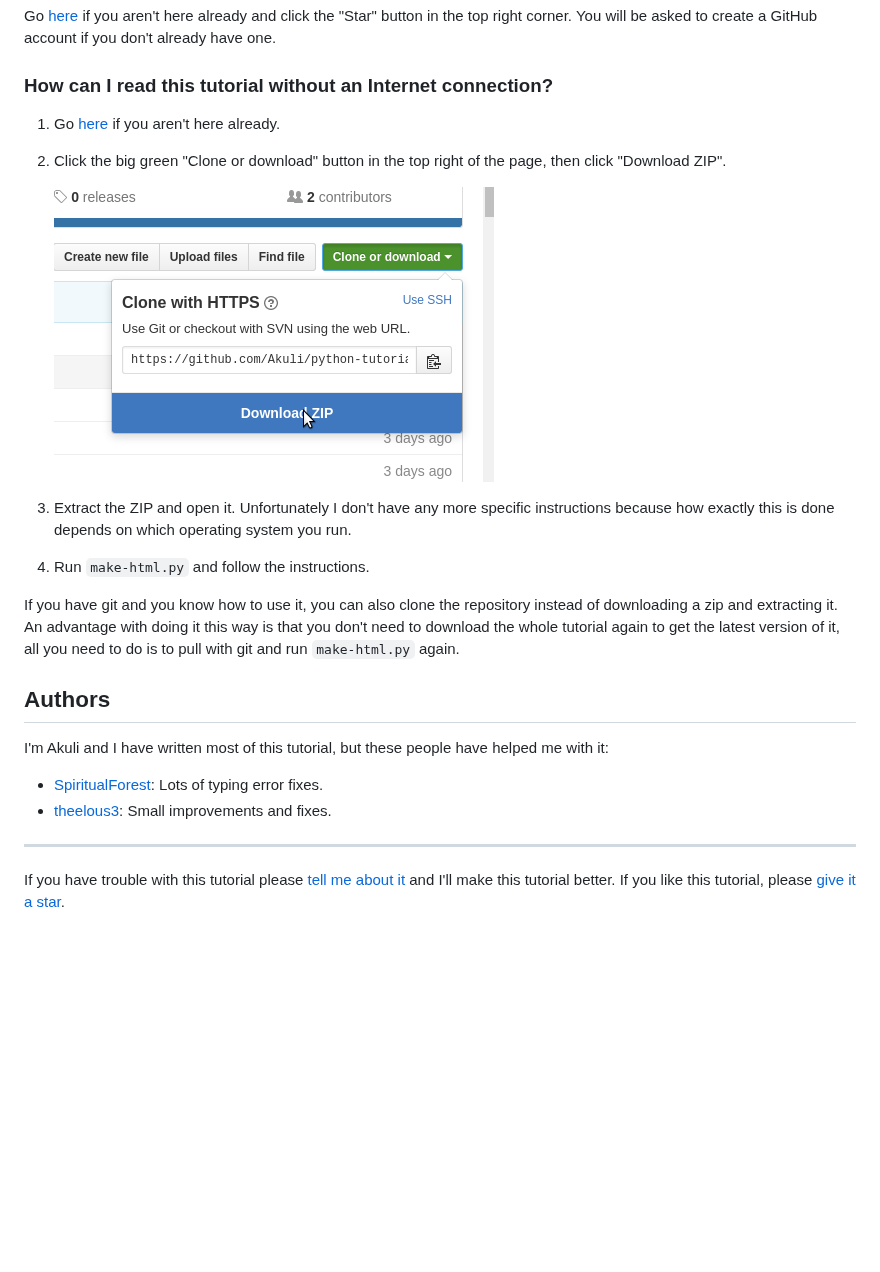
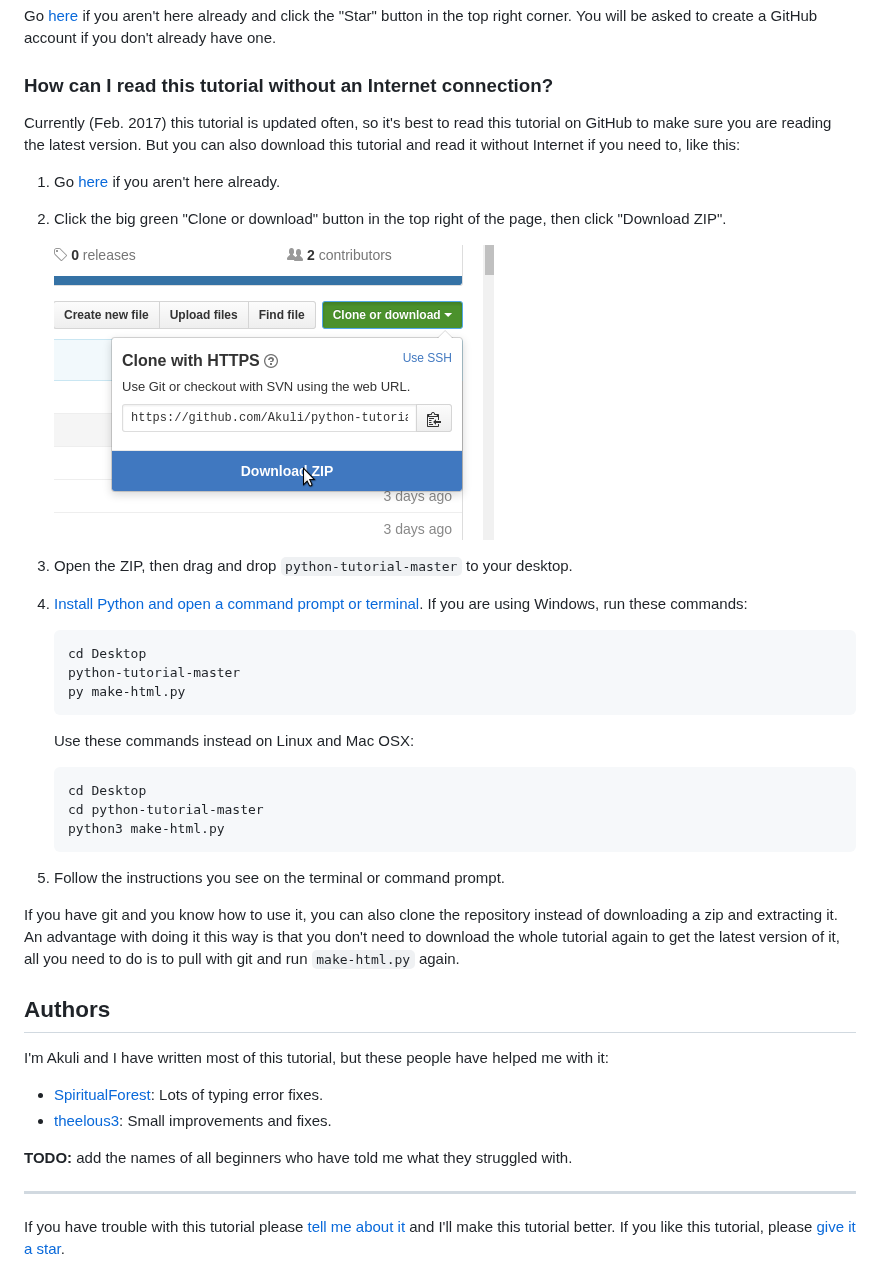
Before and after one commit to Akuli/python-tutorial, a Markdown page: README.md, the part around one of its changes. GitHub-like rendering; blank space fills up the shorter version.

Commit message:
add partially done stuff

````diff
--- a/README.md
+++ b/README.md
@@ -83,6 +83,11 @@ asked to create a GitHub account if you don't already have one.
 
 ### How can I read this tutorial without an Internet connection?
 
+Currently (Feb. 2017) this tutorial is updated often, so it's best to
+read this tutorial on GitHub to make sure you are reading the latest
+version. But you can also download this tutorial and read it without
+Internet if you need to, like this:
+
 1. Go [here](https://github.com/Akuli/python-tutorial) if you aren't
     here already.
 2. Click the big green "Clone or download" button in the top right of
@@ -92,8 +97,25 @@ asked to create a GitHub account if you don't already have one.
 
-3. Extract the ZIP and open it. Unfortunately I don't have any more
-    specific instructions because how exactly this is done depends on
-    which operating system you run.
-4. Run `make-html.py` and follow the instructions.
+3. Open the ZIP, then drag and drop `python-tutorial-master` to your
+    desktop.
+4. [Install Python and open a command prompt or
+    terminal](basics/installing-python-md). If you are using Windows,
+    run these commands:
+
+    ```
+    cd Desktop
+    python-tutorial-master
+    py make-html.py
+    ```
+
+    Use these commands instead on Linux and Mac OSX:
+
+    ```
+    cd Desktop
+    cd python-tutorial-master
+    python3 make-html.py
+    ```
+
+5. Follow the instructions you see on the terminal or command prompt.
 
 If you have git and you know how to use it, you can also clone the
 repository instead of downloading a zip and extracting it. An advantage
@@ -109,6 +131,8 @@ have helped me with it:
     error fixes.
 - [theelous3](https://github.com/theelous3): Small improvements and fixes.
 
+**TODO:** add the names of all beginners who have told me what they struggled with.
+
 ***
 
 If you have trouble with this tutorial please [tell me about
````
Also changed, not shown: other parts of README.md (+1 -1 lines), basics/cheatsheet.md (added, +6 -0 lines), basics/editor-setup-2.md (added, +178 -0 lines), basics/installing-python.md (+37 -69 lines), images/powershell.png (added), images/py-exe.png (added), images/terminal.png (added), 1 other file.
